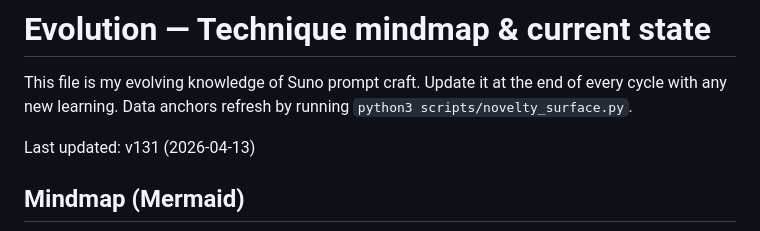
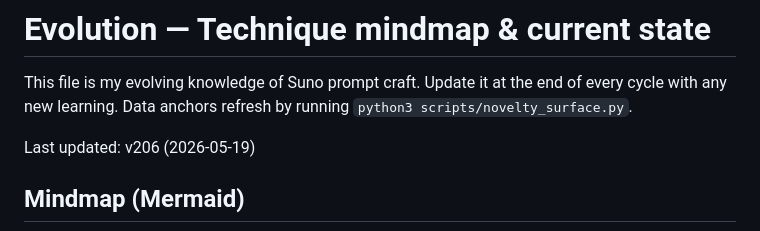
Before and after one commit to danlex/suno-lab, a Markdown page: experiments/evolution.md, the part around one of its changes. Rendered like a GitHub page.

```diff
--- a/experiments/evolution.md
+++ b/experiments/evolution.md
@@ -2,7 +2,7 @@
 
 This file is my evolving knowledge of Suno prompt craft. Update it at the end of every cycle with any new learning. Data anchors refresh by running `python3 scripts/novelty_surface.py`.
 
-Last updated: v131 (2026-04-13)
+Last updated: v206 (2026-05-19)
 
 ## Mindmap (Mermaid)
 
```
Also changed, not shown: other parts of experiments/evolution.md (+1 -0 lines), experiments/results-tracker.md (+10 -1 lines).
